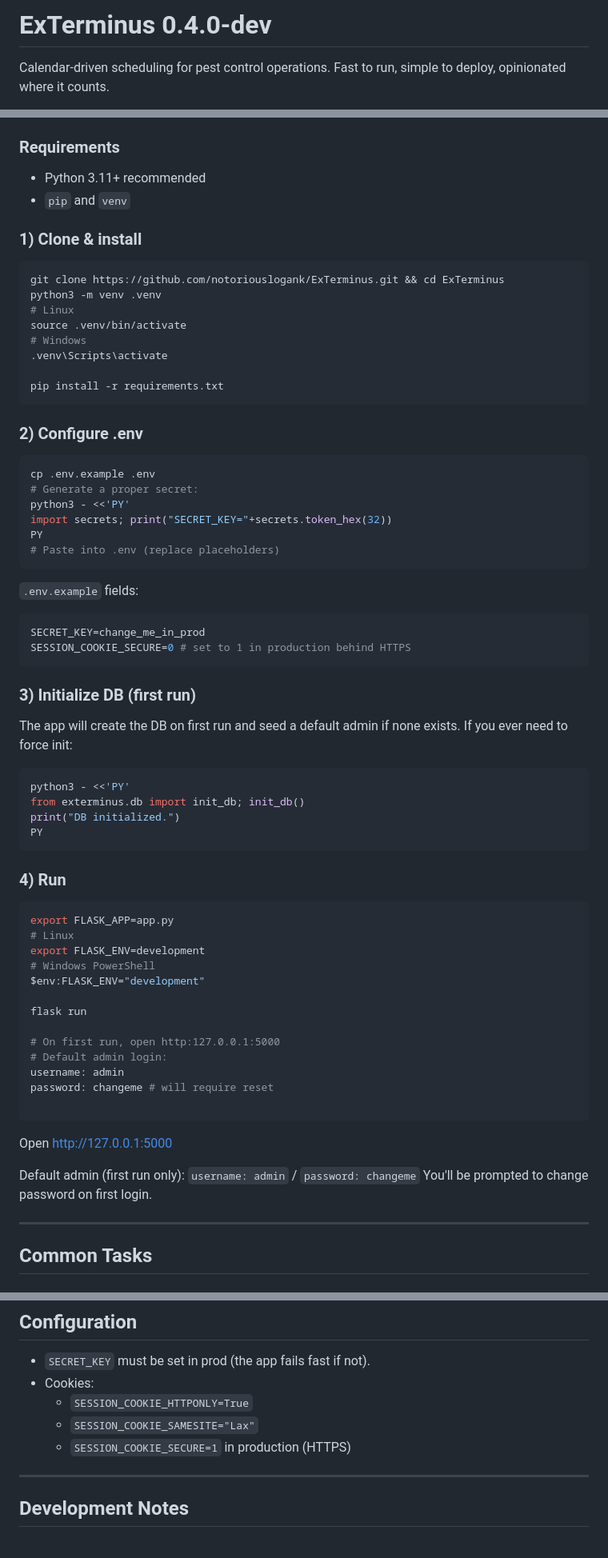
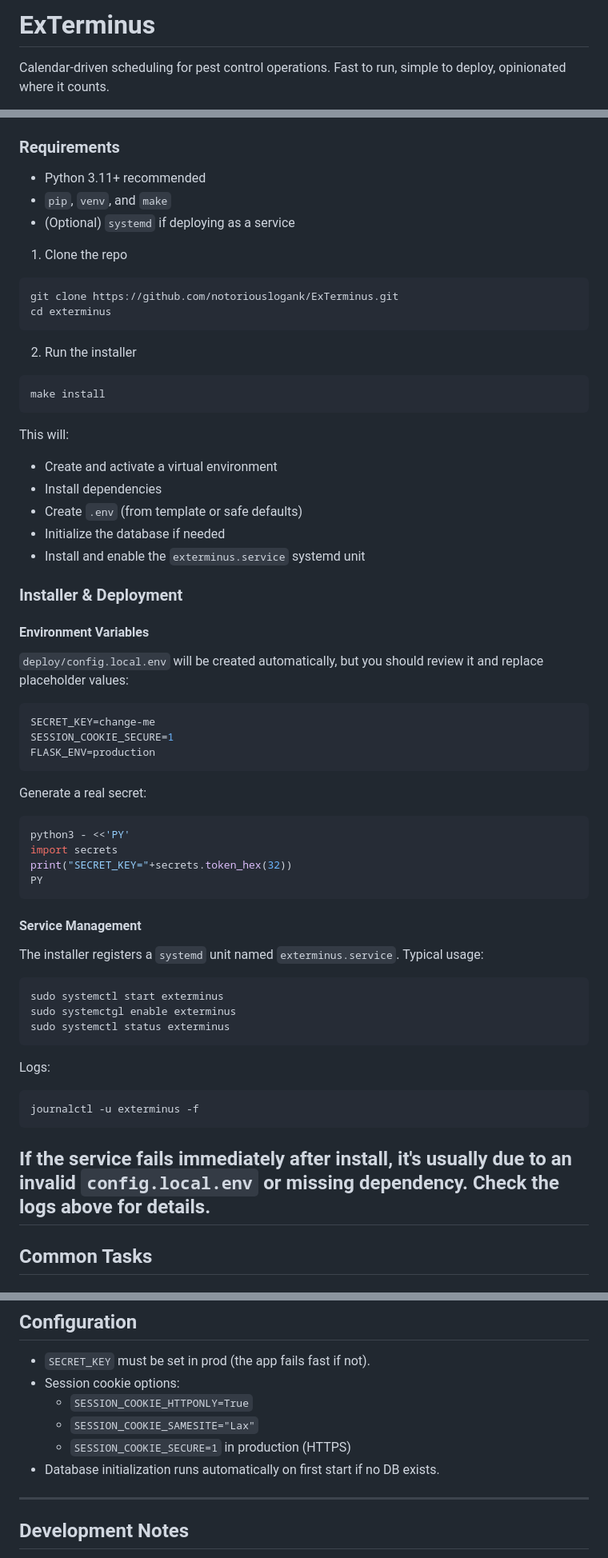
Before and after one commit to notoriouslogank/ExTerminus, a Markdown page: README.md, 3 parts joined by grey strips. Shown at 80% size. GitHub-like rendering.

Commit message:
docs(readme): include new install instructions

````diff
--- a/README.md
+++ b/README.md
@@ -1,4 +1,4 @@
-# ExTerminus <!--VERSION--> 0.4.0-dev
+# ExTerminus <!--VERSION-->
 
 Calendar-driven scheduling for pest control operations.  Fast to run, simple to deploy, opinionated where it counts.
 
@@ -55,75 +66,60 @@ Calendar-driven scheduling for pest control operations.  Fast to run, simple to
 ### Requirements
 
 - Python 3.11+ recommended
-- `pip` and `venv`
+- `pip`, `venv`, and `make`
+- (Optional) `systemd` if deploying as a service
 
-### 1) Clone & install
+1) Clone the repo
+```bash
+git clone https://github.com/notoriouslogank/ExTerminus.git
+cd exterminus
+```
+2) Run the installer
+```bash
+make install
+```
+This will:
+  - Create and activate a virtual environment
+  - Install dependencies
+  - Create `.env` (from template or safe defaults)
+  - Initialize the database if needed
+  - Install and enable the `exterminus.service` systemd unit
+
+### Installer & Deployment
+
+#### Environment Variables
+
+`deploy/config.local.env` will be created automatically, but you should review it and replace placeholder values:
 
 ```bash
-git clone https://github.com/notoriouslogank/ExTerminus.git && cd ExTerminus
-python3 -m venv .venv
-# Linux
-source .venv/bin/activate
-# Windows
-.venv\Scripts\activate
-
-pip install -r requirements.txt
+SECRET_KEY=change-me
+SESSION_COOKIE_SECURE=1
+FLASK_ENV=production
 ```
 
-### 2) Configure .env
-
-```bash
-cp .env.example .env
-# Generate a proper secret:
-python3 - <<'PY'
-import secrets; print("SECRET_KEY="+secrets.token_hex(32))
-PY
-# Paste into .env (replace placeholders)
-```
-
-`.env.example` fields:
-
-```bash
-SECRET_KEY=change_me_in_prod
-SESSION_COOKIE_SECURE=0 # set to 1 in production behind HTTPS
-```
-
-### 3) Initialize DB (first run)
-
-The app will create the DB on first run and seed a default admin if none exists.
-If you ever need to force init:
-
+Generate a real secret:
 ```bash
 python3 - <<'PY'
-from exterminus.db import init_db; init_db()
-print("DB initialized.")
+import secrets
+print("SECRET_KEY="+secrets.token_hex(32))
 PY
 ```
 
-### 4) Run
+#### Service Management
+
+The installer registers a `systemd` unit named `exterminus.service`.  Typical usage:
 
 ```bash
-export FLASK_APP=app.py
-# Linux
-export FLASK_ENV=development
-# Windows PowerShell
-$env:FLASK_ENV="development"
-
-flask run
-
-# On first run, open http:127.0.0.1:5000
-# Default admin login:
-username: admin
-password: changeme # will require reset
-
+sudo systemctl start exterminus
+sudo systemctgl enable exterminus
+sudo systemctl status exterminus
 ```
 
-Open <http://127.0.0.1:5000>
-
-Default admin (first run only):
-`username: admin` / `password: changeme`
-You'll be prompted to change password on first login.
-
+Logs:
+```bash
+journalctl -u exterminus -f
+```
+If the service fails immediately after install, it's usually due to an invalid `config.local.env` or missing dependency.  Check the logs above for details.
 ---
 
 ## Common Tasks
@@ -165,10 +161,11 @@ INSERT INTO technicians (name) VALUES ('Alice');
 ## Configuration
 
 - `SECRET_KEY` must be set in prod (the app fails fast if not).
-- Cookies:
+- Session cookie options:
   - `SESSION_COOKIE_HTTPONLY=True`
   - `SESSION_COOKIE_SAMESITE="Lax"`
   - `SESSION_COOKIE_SECURE=1` in production (HTTPS)
+- Database initialization runs automatically on first start if no DB exists.
 
 ---
 
````
Also changed, not shown: other parts of README.md (+11 -0 lines).
